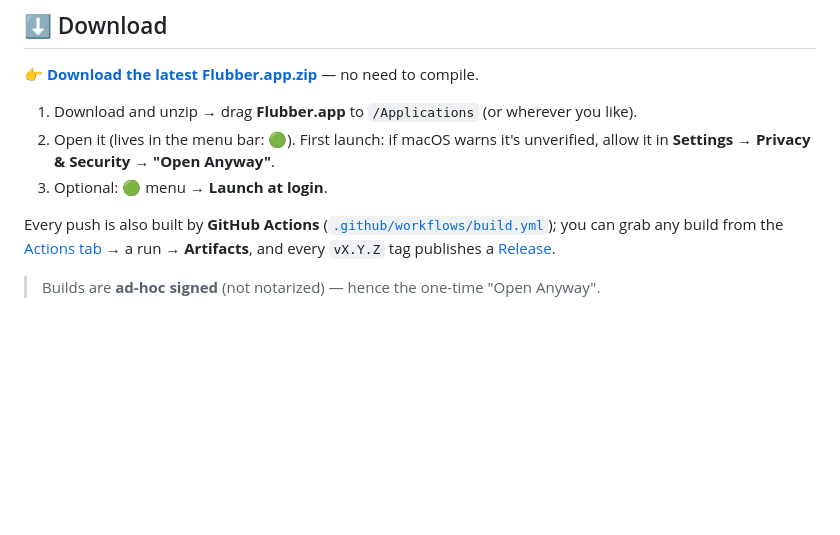
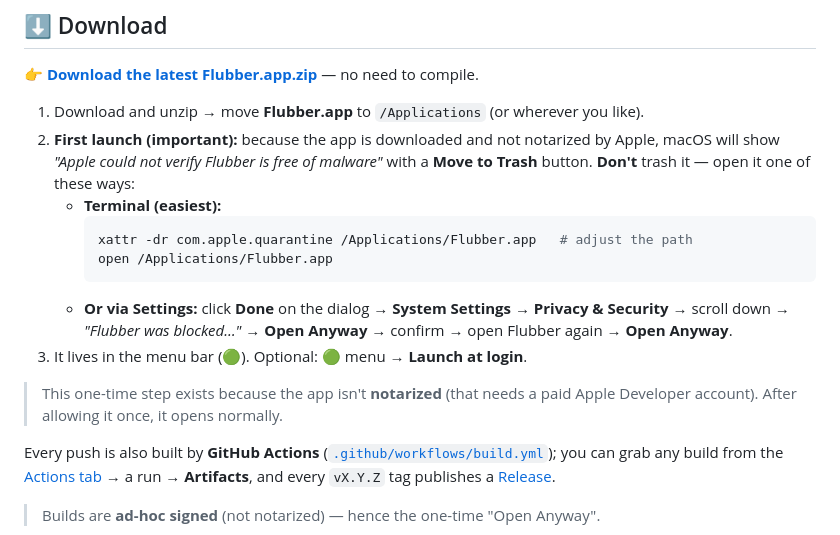
Before and after one commit to lordmacu/flubber-ai-companion, a Markdown page: README.md, the part around the change. Rendered like a GitHub page; blank space fills up the shorter version.

Commit message:
README: instrucciones claras de primer arranque (quitar cuarentena / Open Anyway)

````diff
--- a/README.md
+++ b/README.md
@@ -189,9 +189,20 @@ User data: `~/Library/Application Support/SlimePet/`
 
 **👉 [Download the latest Flubber.app.zip](https://github.com/lordmacu/flubber-ai-companion/releases/latest/download/Flubber.app.zip)** — no need to compile.
 
-1. Download and unzip → drag **Flubber.app** to `/Applications` (or wherever you like).
-2. Open it (lives in the menu bar: 🟢). First launch: if macOS warns it's unverified, allow it in **Settings → Privacy & Security → "Open Anyway"**.
-3. Optional: 🟢 menu → **Launch at login**.
+1. Download and unzip → move **Flubber.app** to `/Applications` (or wherever you like).
+2. **First launch (important):** because the app is downloaded and not notarized by
+   Apple, macOS will show *"Apple could not verify Flubber is free of malware"* with
+   a **Move to Trash** button. **Don't** trash it — open it one of these ways:
+   - **Terminal (easiest):**
+     ```bash
+     xattr -dr com.apple.quarantine /Applications/Flubber.app   # adjust the path
+     open /Applications/Flubber.app
+     ```
+   - **Or via Settings:** click **Done** on the dialog → **System Settings → Privacy & Security** → scroll down → *"Flubber was blocked…"* → **Open Anyway** → confirm → open Flubber again → **Open Anyway**.
+3. It lives in the menu bar (🟢). Optional: 🟢 menu → **Launch at login**.
+
+> This one-time step exists because the app isn't **notarized** (that needs a paid
+> Apple Developer account). After allowing it once, it opens normally.
 
 Every push is also built by **GitHub Actions**
 ([`.github/workflows/build.yml`](.github/workflows/build.yml)); you can grab any
````
